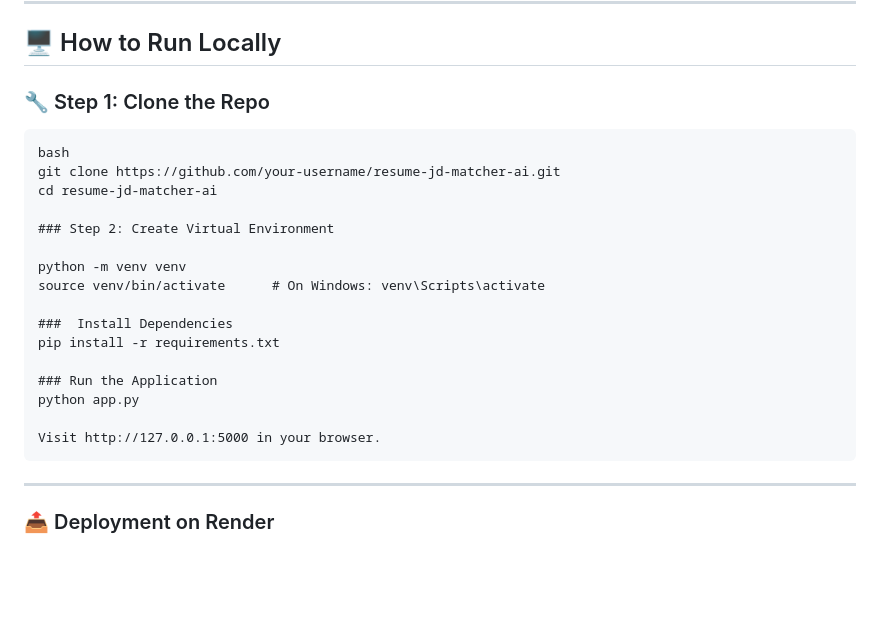
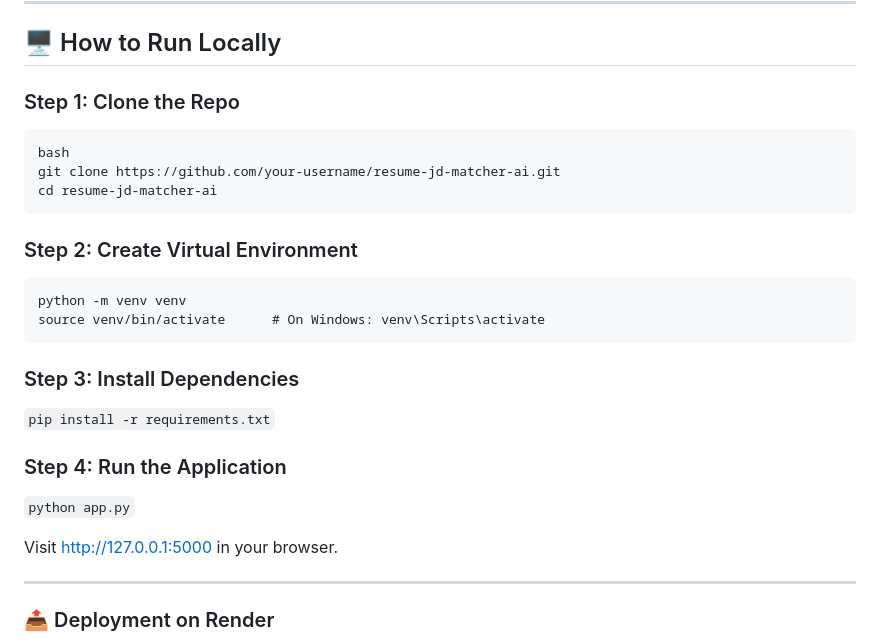
Before and after one commit to sneha-balan-13/resume-parser-ai, a Markdown page: README.md, the part around the change. Drawn GitHub-style; blank space fills up the shorter version.

````diff
--- a/README.md
+++ b/README.md
@@ -64,25 +64,25 @@ resume-jd-matcher-ai/
 
 ## 🖥️ How to Run Locally
 
-### 🔧 Step 1: Clone the Repo
+### Step 1: Clone the Repo
 ```
 bash
 git clone https://github.com/your-username/resume-jd-matcher-ai.git
 cd resume-jd-matcher-ai
-
+```
 ### Step 2: Create Virtual Environment
-
+```
 python -m venv venv
 source venv/bin/activate      # On Windows: venv\Scripts\activate
+```
+###  Step 3: Install Dependencies
+```pip install -r requirements.txt```
 
-###  Install Dependencies
-pip install -r requirements.txt
-
-### Run the Application
-python app.py
+### Step 4: Run the Application
+```python app.py```
 
 Visit http://127.0.0.1:5000 in your browser.
-```
+
 ---
 
 ### 📤 Deployment on Render
````
